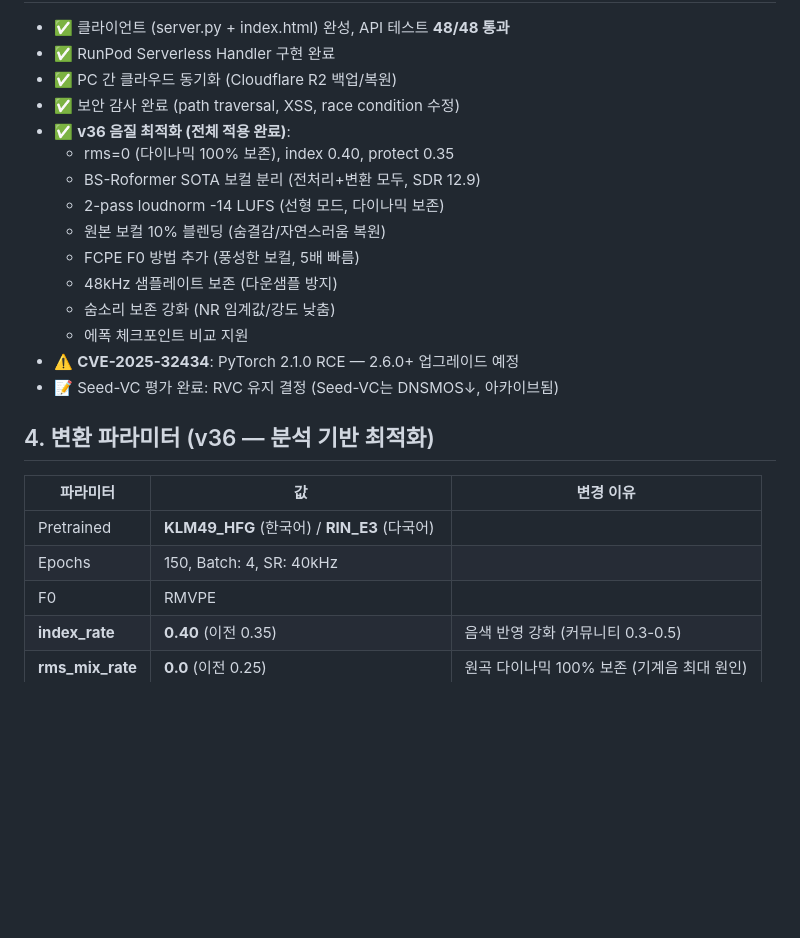
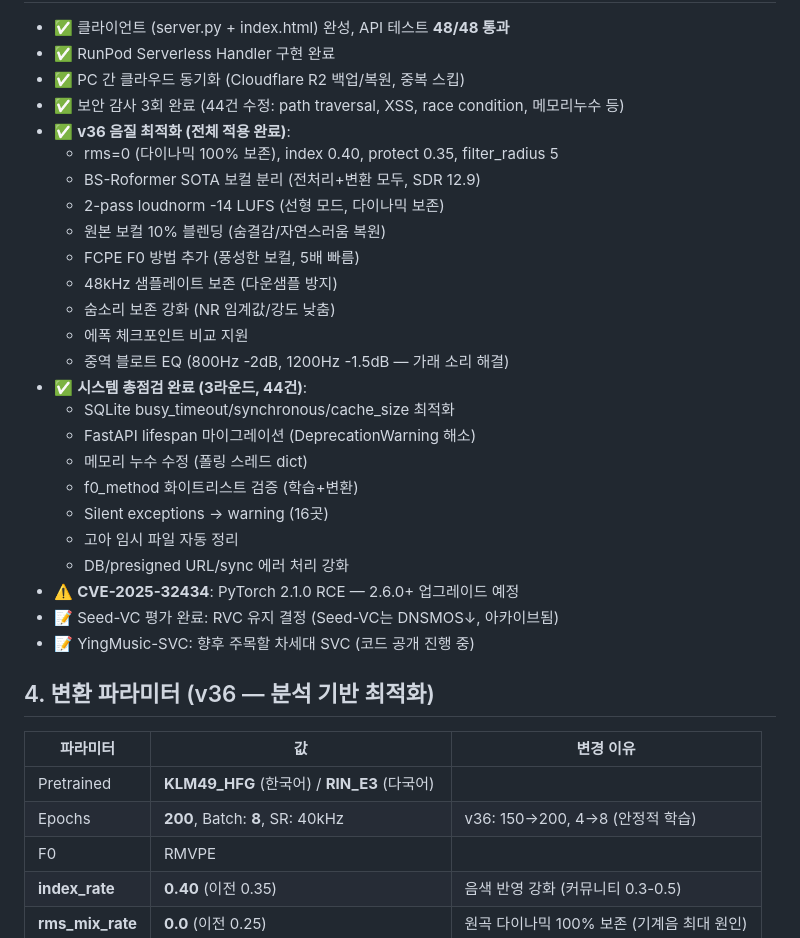
Before and after one commit to sonjeongwons/ai_record_studio, a Markdown page: CLAUDE.md, the part around one of its changes. GitHub-like rendering; blank space fills up the shorter version.

```diff
--- a/CLAUDE.md
+++ b/CLAUDE.md
@@ -35,10 +35,10 @@
 
 - ✅ 클라이언트 (server.py + index.html) 완성, API 테스트 **48/48 통과**
 - ✅ RunPod Serverless Handler 구현 완료
-- ✅ PC 간 클라우드 동기화 (Cloudflare R2 백업/복원)
-- ✅ 보안 감사 완료 (path traversal, XSS, race condition 수정)
+- ✅ PC 간 클라우드 동기화 (Cloudflare R2 백업/복원, 중복 스킵)
+- ✅ 보안 감사 3회 완료 (44건 수정: path traversal, XSS, race condition, 메모리누수 등)
 - ✅ **v36 음질 최적화 (전체 적용 완료)**:
-  - rms=0 (다이나믹 100% 보존), index 0.40, protect 0.35
+  - rms=0 (다이나믹 100% 보존), index 0.40, protect 0.35, filter_radius 5
   - BS-Roformer SOTA 보컬 분리 (전처리+변환 모두, SDR 12.9)
   - 2-pass loudnorm -14 LUFS (선형 모드, 다이나믹 보존)
   - 원본 보컬 10% 블렌딩 (숨결감/자연스러움 복원)
@@ -46,15 +46,25 @@
   - 48kHz 샘플레이트 보존 (다운샘플 방지)
   - 숨소리 보존 강화 (NR 임계값/강도 낮춤)
   - 에폭 체크포인트 비교 지원
+  - 중역 블로트 EQ (800Hz -2dB, 1200Hz -1.5dB — 가래 소리 해결)
+- ✅ **시스템 총점검 완료 (3라운드, 44건)**:
+  - SQLite busy_timeout/synchronous/cache_size 최적화
+  - FastAPI lifespan 마이그레이션 (DeprecationWarning 해소)
+  - 메모리 누수 수정 (폴링 스레드 dict)
+  - f0_method 화이트리스트 검증 (학습+변환)
+  - Silent exceptions → warning (16곳)
+  - 고아 임시 파일 자동 정리
+  - DB/presigned URL/sync 에러 처리 강화
 - ⚠️ **CVE-2025-32434**: PyTorch 2.1.0 RCE — 2.6.0+ 업그레이드 예정
 - 📝 Seed-VC 평가 완료: RVC 유지 결정 (Seed-VC는 DNSMOS↓, 아카이브됨)
+- 📝 YingMusic-SVC: 향후 주목할 차세대 SVC (코드 공개 진행 중)
 
 ## 4. 변환 파라미터 (v36 — 분석 기반 최적화)
 
 | 파라미터 | 값 | 변경 이유 |
 |----------|-----|-----------|
 | Pretrained | **KLM49_HFG** (한국어) / **RIN_E3** (다국어) | |
-| Epochs | 150, Batch: 4, SR: 40kHz | |
+| Epochs | **200**, Batch: **8**, SR: 40kHz | v36: 150→200, 4→8 (안정적 학습) |
 | F0 | RMVPE | |
 | **index_rate** | **0.40** (이전 0.35) | 음색 반영 강화 (커뮤니티 0.3-0.5) |
 | **rms_mix_rate** | **0.0** (이전 0.25) | 원곡 다이나믹 100% 보존 (기계음 최대 원인) |
```
Also changed, not shown: other parts of CLAUDE.md (+1 -1 lines), .claude-memory/MEMORY.md (+12 -10 lines).
